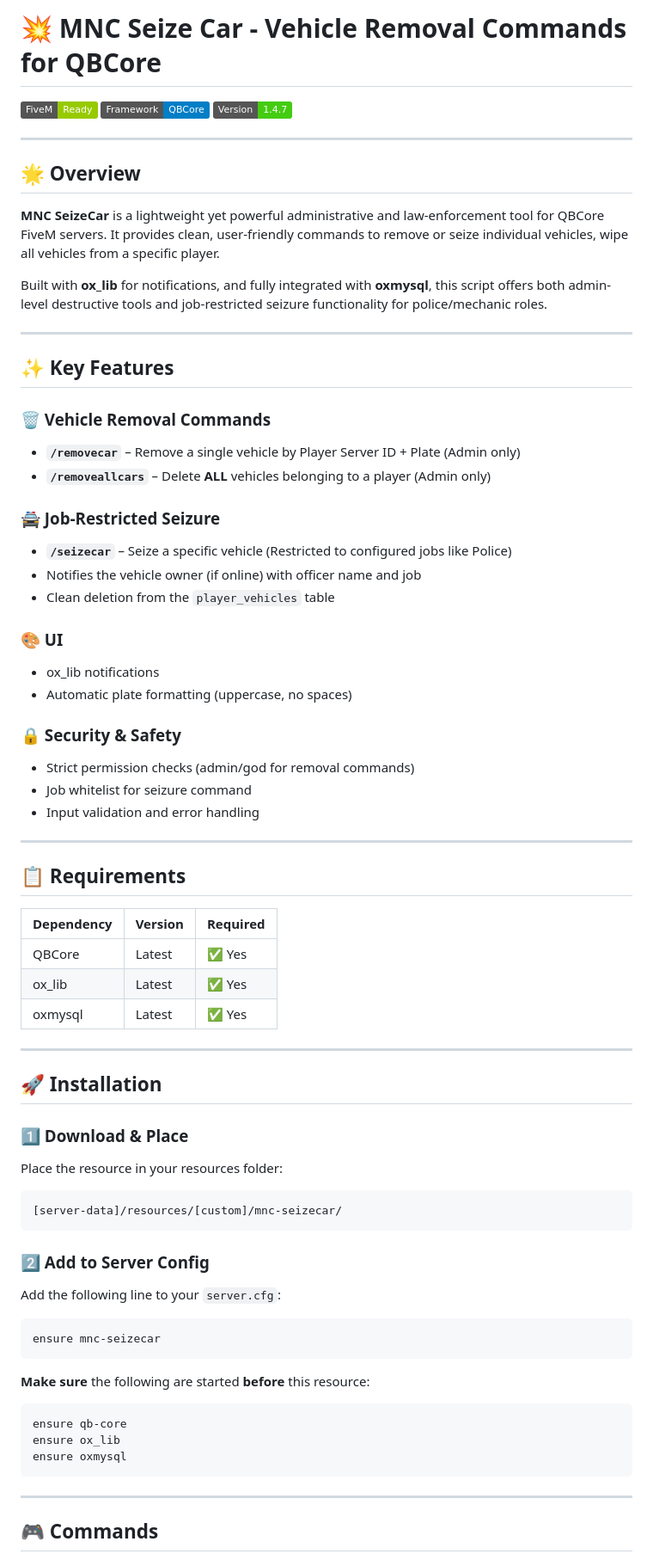
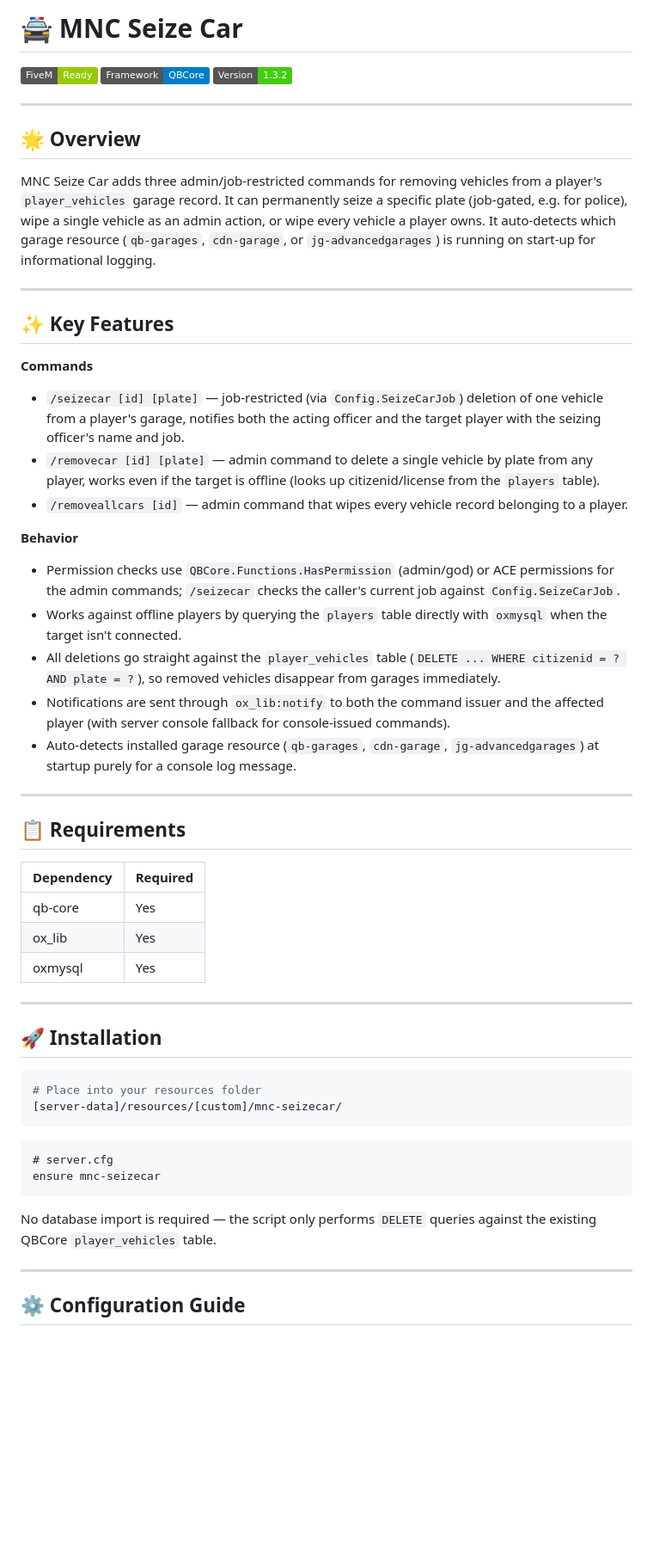
Before and after one commit to MnCLosSantos/mod-dump, a Markdown page: mnc-seizecar/README.md, the part around one of its changes. Shown at 86% size. Rendered like a GitHub page; badges without logos; blank space fills up the shorter version.

Commit message:
Revise README for MNC Seize Car
Updated version number and improved command descriptions in the README.

````diff
--- a/mnc-seizecar/README.md
+++ b/mnc-seizecar/README.md
@@ -1,76 +1,58 @@
-# 💥 MNC Seize Car - Vehicle Removal Commands for QBCore
+# 🚔 MNC Seize Car
 
 [![FiveM](https://img.shields.io/badge/FiveM-Ready-green.svg)](https://fivem.net/)
 [![QBCore](https://img.shields.io/badge/Framework-QBCore-blue.svg)](https://github.com/qbcore-framework)
-[![Version](https://img.shields.io/badge/Version-1.4.7-brightgreen.svg)]()
+[![Version](https://img.shields.io/badge/Version-1.3.2-brightgreen.svg)]()
 
 ---
 
 ## 🌟 Overview
 
-**MNC SeizeCar** is a lightweight yet powerful administrative and law-enforcement tool for QBCore FiveM servers. It provides clean, user-friendly commands to remove or seize individual vehicles, wipe all vehicles from a specific player.
-
-Built with **ox_lib** for notifications, and fully integrated with **oxmysql**, this script offers both admin-level destructive tools and job-restricted seizure functionality for police/mechanic roles.
+MNC Seize Car adds three admin/job-restricted commands for removing vehicles from a player's `player_vehicles` garage record. It can permanently seize a specific plate (job-gated, e.g. for police), wipe a single vehicle as an admin action, or wipe every vehicle a player owns. It auto-detects which garage resource (`qb-garages`, `cdn-garage`, or `jg-advancedgarages`) is running on start-up for informational logging.
 
 ---
 
 ## ✨ Key Features
 
-### 🗑️ Vehicle Removal Commands
-- **`/removecar`** – Remove a single vehicle by Player Server ID + Plate (Admin only)
-- **`/removeallcars`** – Delete **ALL** vehicles belonging to a player (Admin only)
+**Commands**
+- `/seizecar [id] [plate]` — job-restricted (via `Config.SeizeCarJob`) deletion of one vehicle from a player's garage, notifies both the acting officer and the target player with the seizing officer's name and job.
+- `/removecar [id] [plate]` — admin command to delete a single vehicle by plate from any player, works even if the target is offline (looks up citizenid/license from the `players` table).
+- `/removeallcars [id]` — admin command that wipes every vehicle record belonging to a player.
 
-### 🚔 Job-Restricted Seizure
-- **`/seizecar`** – Seize a specific vehicle (Restricted to configured jobs like Police)
-- Notifies the vehicle owner (if online) with officer name and job
-- Clean deletion from the `player_vehicles` table
-
-### 🎨 UI
-- ox_lib notifications
-- Automatic plate formatting (uppercase, no spaces)
-
-### 🔒 Security & Safety
-- Strict permission checks (admin/god for removal commands)
-- Job whitelist for seizure command
-- Input validation and error handling
+**Behavior**
+- Permission checks use `QBCore.Functions.HasPermission` (admin/god) or ACE permissions for the admin commands; `/seizecar` checks the caller's current job against `Config.SeizeCarJob`.
+- Works against offline players by querying the `players` table directly with `oxmysql` when the target isn't connected.
+- All deletions go straight against the `player_vehicles` table (`DELETE ... WHERE citizenid = ? AND plate = ?`), so removed vehicles disappear from garages immediately.
+- Notifications are sent through `ox_lib:notify` to both the command issuer and the affected player (with server console fallback for console-issued commands).
+- Auto-detects installed garage resource (`qb-garages`, `cdn-garage`, `jg-advancedgarages`) at startup purely for a console log message.
 
 ---
 
 ## 📋 Requirements
 
-| Dependency     | Version | Required |
-|----------------|---------|----------|
-| QBCore         | Latest  | ✅ Yes   |
-| ox_lib         | Latest  | ✅ Yes   |
-| oxmysql        | Latest  | ✅ Yes   |
+| Dependency | Required |
+|---|---|
+| qb-core | Yes |
+| ox_lib | Yes |
+| oxmysql | Yes |
 
 ---
 
 ## 🚀 Installation
 
-### 1️⃣ Download & Place
-
-Place the resource in your resources folder:
-```
+```bash
+# Place into your resources folder
 [server-data]/resources/[custom]/mnc-seizecar/
 ```
 
-### 2️⃣ Add to Server Config
-
-Add the following line to your `server.cfg`:
-
 ```lua
+# server.cfg
 ensure mnc-seizecar
 ```
 
-**Make sure** the following are started **before** this resource:
-```lua
-ensure qb-core
-ensure ox_lib
-ensure oxmysql
-```
+No database import is required — the script only performs `DELETE` queries against the existing QBCore `player_vehicles` table.
 
 ---
 
-## 🎮 Commands
+## ⚙️ Configuration Guide
 
````
Also changed, not shown: other parts of mnc-seizecar/README.md (+25 -35 lines).
